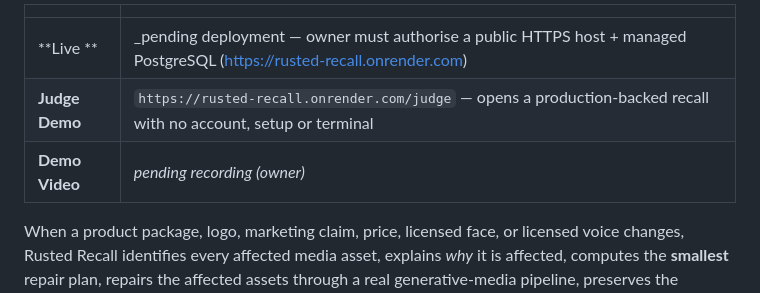
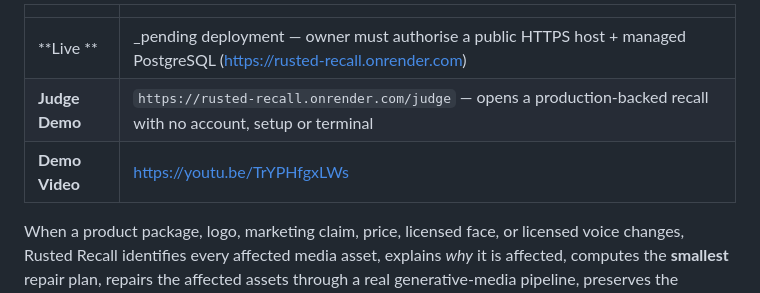
Before and after one commit to azzamsaif1/TraceMind, a Markdown page: README.md, the part around the change. GitHub-like rendering.

Commit message:
Update demo video link in README.md

```diff
--- a/README.md
+++ b/README.md
@@ -8,7 +8,7 @@
 |---|---|
 | **Live ** | _pending deployment — owner must authorise a public HTTPS host + managed PostgreSQL (https://rusted-recall.onrender.com)
 | **Judge Demo** | `https://rusted-recall.onrender.com/judge` — opens a production-backed recall with no account, setup or terminal |
-| **Demo Video** | _pending recording (owner)_ |
+| **Demo Video** | https://youtu.be/TrYPHfgxLWs
 
 When a product package, logo, marketing claim, price, licensed face, or
 licensed voice changes, Rusted Recall identifies every affected media asset,
```
